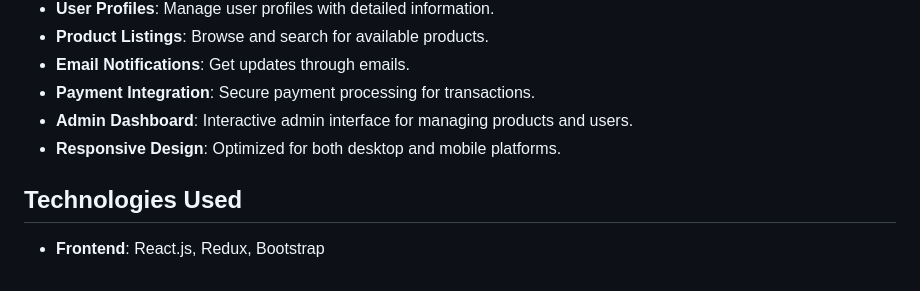
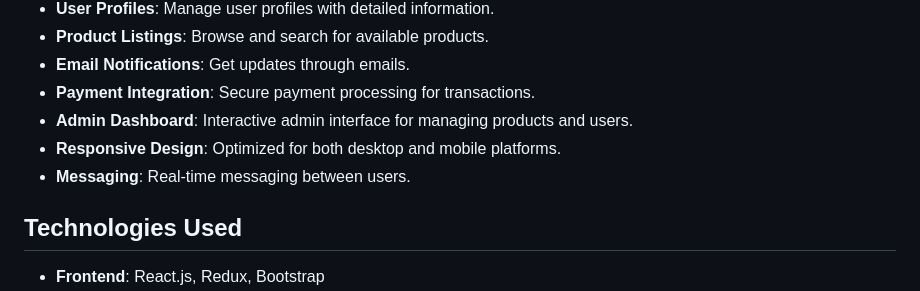
Before and after one commit to Hamzi-SE/nelami, a Markdown page: README.md, the part around the change. GitHub-like rendering.

```diff
--- a/README.md
+++ b/README.md
@@ -12,6 +12,7 @@ Nelami is an innovative platform designed to connect buyers and sellers through
 - **Payment Integration**: Secure payment processing for transactions.
 - **Admin Dashboard**: Interactive admin interface for managing products and users.
 - **Responsive Design**: Optimized for both desktop and mobile platforms.
+- **Messaging**: Real-time messaging between users.
 
 ## Technologies Used
 
```
